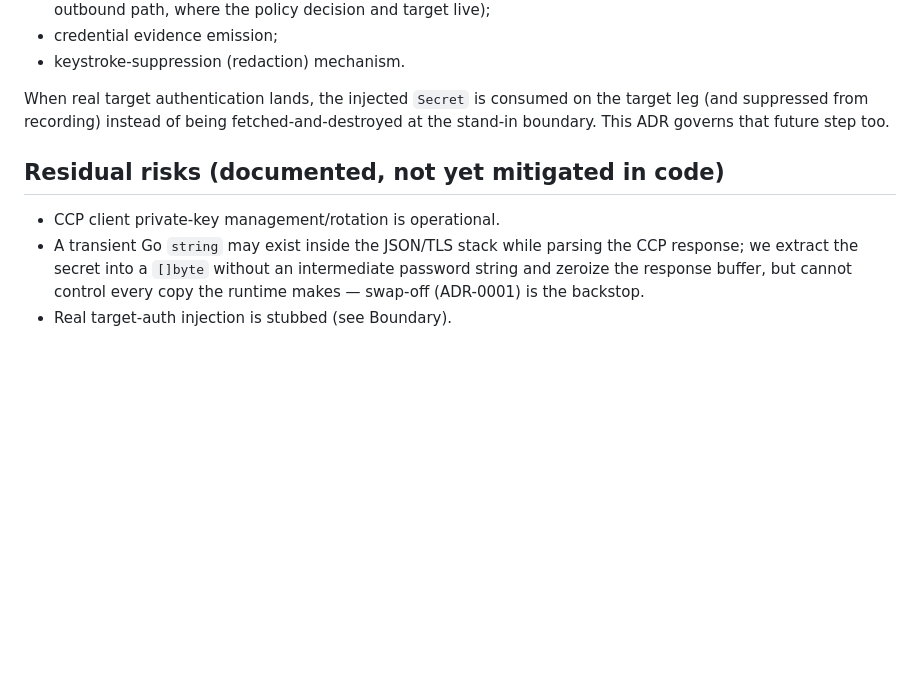
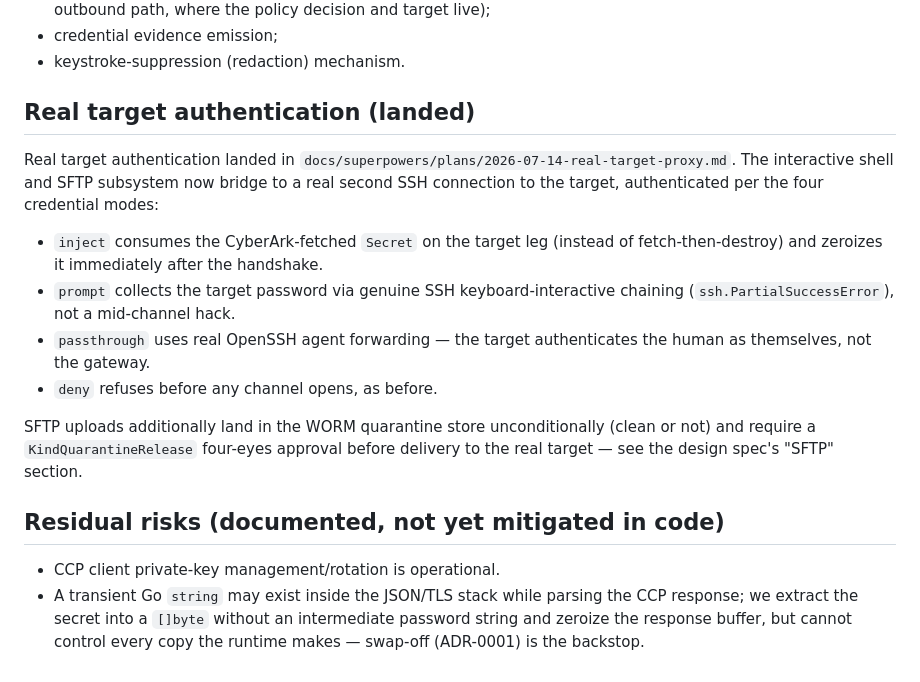
Before and after one commit to rupivbluegreen/omni-sag, a Markdown page: docs/decisions/0002-credential-injection-threat-model.md, the part around the change. Rendered like a GitHub page; blank space fills up the shorter version.

Commit message:
docs: close out ADR-0002's stand-in boundary — real target auth has landed

```diff
--- a/docs/decisions/0002-credential-injection-threat-model.md
+++ b/docs/decisions/0002-credential-injection-threat-model.md
@@ -62,9 +62,23 @@ target" — is stubbed. What Slice 6 fully implements and tests:
 - credential evidence emission;
 - keystroke-suppression (redaction) mechanism.
 
-When real target authentication lands, the injected `Secret` is consumed on the
-target leg (and suppressed from recording) instead of being fetched-and-destroyed
-at the stand-in boundary. This ADR governs that future step too.
+## Real target authentication (landed)
+
+Real target authentication landed in `docs/superpowers/plans/2026-07-14-real-target-proxy.md`.
+The interactive shell and SFTP subsystem now bridge to a real second SSH
+connection to the target, authenticated per the four credential modes:
+
+- `inject` consumes the CyberArk-fetched `Secret` on the target leg (instead
+  of fetch-then-destroy) and zeroizes it immediately after the handshake.
+- `prompt` collects the target password via genuine SSH keyboard-interactive
+  chaining (`ssh.PartialSuccessError`), not a mid-channel hack.
+- `passthrough` uses real OpenSSH agent forwarding — the target authenticates
+  the human as themselves, not the gateway.
+- `deny` refuses before any channel opens, as before.
+
+SFTP uploads additionally land in the WORM quarantine store unconditionally
+(clean or not) and require a `KindQuarantineRelease` four-eyes approval
+before delivery to the real target — see the design spec's "SFTP" section.
 
 ## Residual risks (documented, not yet mitigated in code)
 
@@ -73,4 +87,3 @@ at the stand-in boundary. This ADR governs that future step too.
   CCP response; we extract the secret into a `[]byte` without an intermediate
   password string and zeroize the response buffer, but cannot control every
   copy the runtime makes — swap-off (ADR-0001) is the backstop.
-- Real target-auth injection is stubbed (see Boundary).
```
